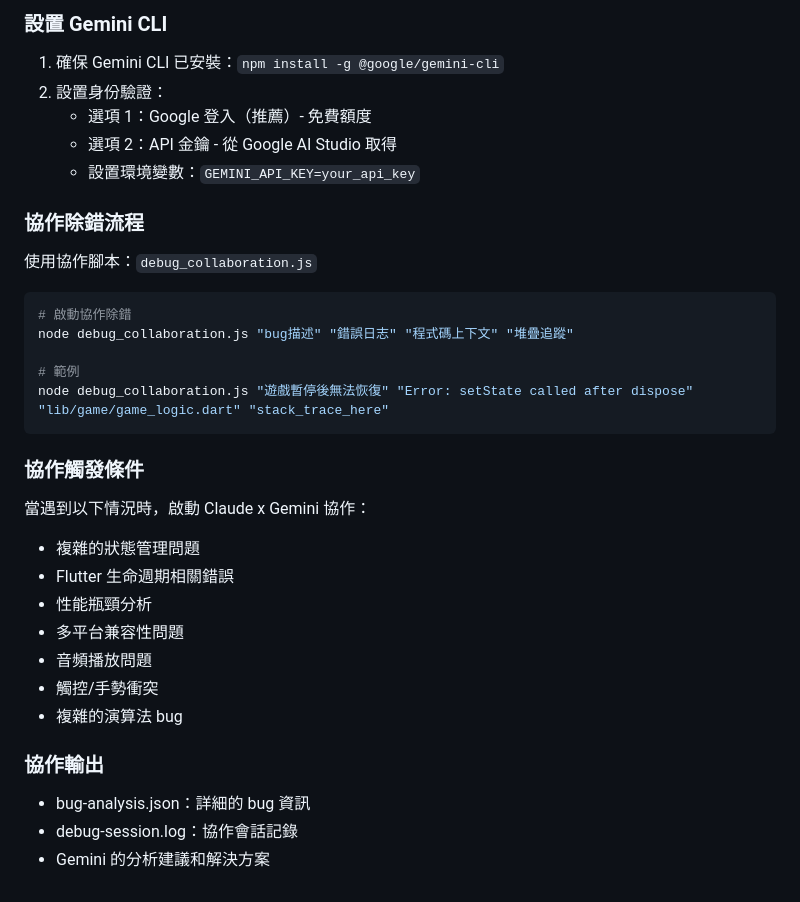
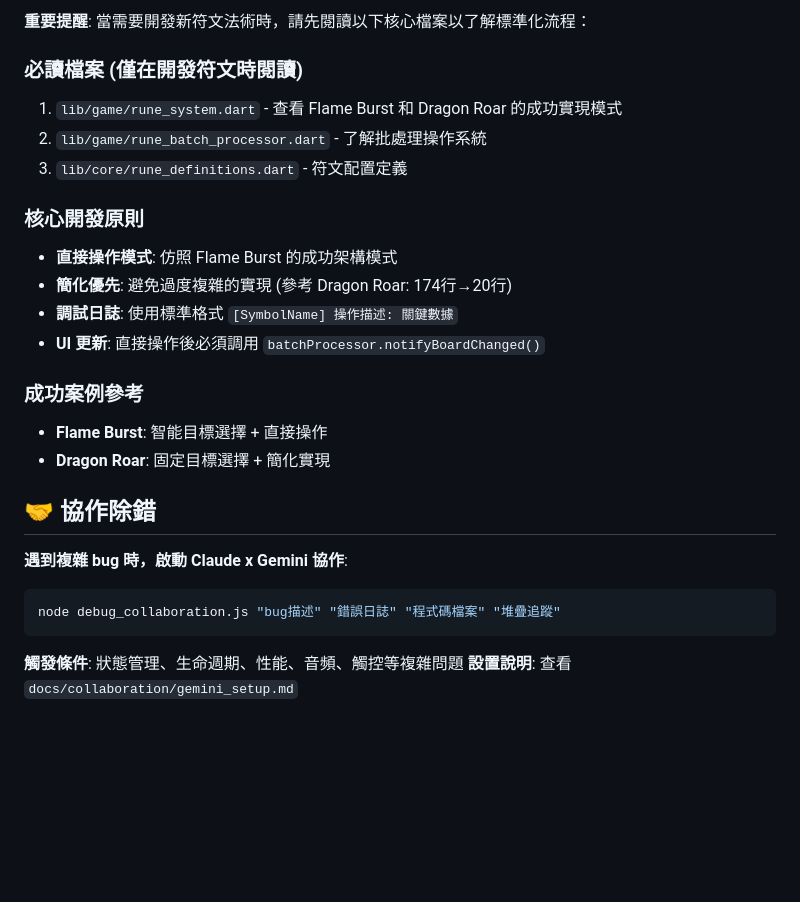
Before and after one commit to CCY0821/flutter_tetris_game, a Markdown page: CLAUDE.md, the part around one of its changes. GitHub-like rendering; blank space fills up the shorter version.

````diff
--- a/CLAUDE.md
+++ b/CLAUDE.md
@@ -106,33 +81,28 @@ Before making commits, ensure:
 
-### 設置 Gemini CLI
-1. 確保 Gemini CLI 已安裝：`npm install -g @google/gemini-cli`
-2. 設置身份驗證：
-   - 選項 1：Google 登入（推薦）- 免費額度
-   - 選項 2：API 金鑰 - 從 Google AI Studio 取得
-   - 設置環境變數：`GEMINI_API_KEY=your_api_key`
+**重要提醒**: 當需要開發新符文法術時，請先閱讀以下核心檔案以了解標準化流程：
 
-### 協作除錯流程
-使用協作腳本：`debug_collaboration.js`
+### 必讀檔案 (僅在開發符文時閱讀)
+1. `lib/game/rune_system.dart` - 查看 Flame Burst 和 Dragon Roar 的成功實現模式
+2. `lib/game/rune_batch_processor.dart` - 了解批處理操作系統
+3. `lib/core/rune_definitions.dart` - 符文配置定義
+
+### 核心開發原則
+- **直接操作模式**: 仿照 Flame Burst 的成功架構模式
+- **簡化優先**: 避免過度複雜的實現 (參考 Dragon Roar: 174行→20行)
+- **調試日誌**: 使用標準格式 `[SymbolName] 操作描述: 關鍵數據`
+- **UI 更新**: 直接操作後必須調用 `batchProcessor.notifyBoardChanged()`
+
+### 成功案例參考
+- **Flame Burst**: 智能目標選擇 + 直接操作
+- **Dragon Roar**: 固定目標選擇 + 簡化實現
+
+## 🤝 協作除錯
+
+**遇到複雜 bug 時，啟動 Claude x Gemini 協作**:
 
 ```bash
-# 啟動協作除錯
-node debug_collaboration.js "bug描述" "錯誤日志" "程式碼上下文" "堆疊追蹤"
-
-# 範例
-node debug_collaboration.js "遊戲暫停後無法恢復" "Error: setState called after dispose" "lib/game/game_logic.dart" "stack_trace_here"
+node debug_collaboration.js "bug描述" "錯誤日誌" "程式碼檔案" "堆疊追蹤"
 ```
 
-### 協作觸發條件
-當遇到以下情況時，啟動 Claude x Gemini 協作：
-- 複雜的狀態管理問題
-- Flutter 生命週期相關錯誤
-- 性能瓶頸分析
-- 多平台兼容性問題
-- 音頻播放問題
-- 觸控/手勢衝突
-- 複雜的演算法 bug
-
-### 協作輸出
-- bug-analysis.json：詳細的 bug 資訊
-- debug-session.log：協作會話記錄
-- Gemini 的分析建議和解決方案
+**觸發條件**: 狀態管理、生命週期、性能、音頻、觸控等複雜問題
+**設置說明**: 查看 `docs/collaboration/gemini_setup.md`
````
Also changed, not shown: other parts of CLAUDE.md (+20 -45 lines).
